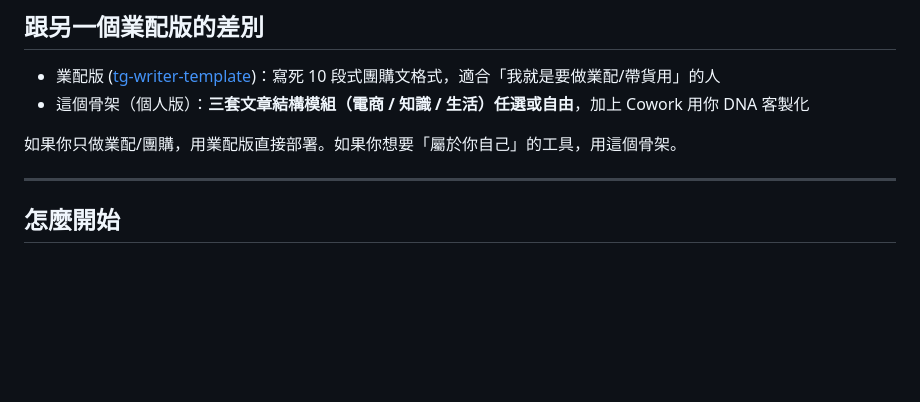
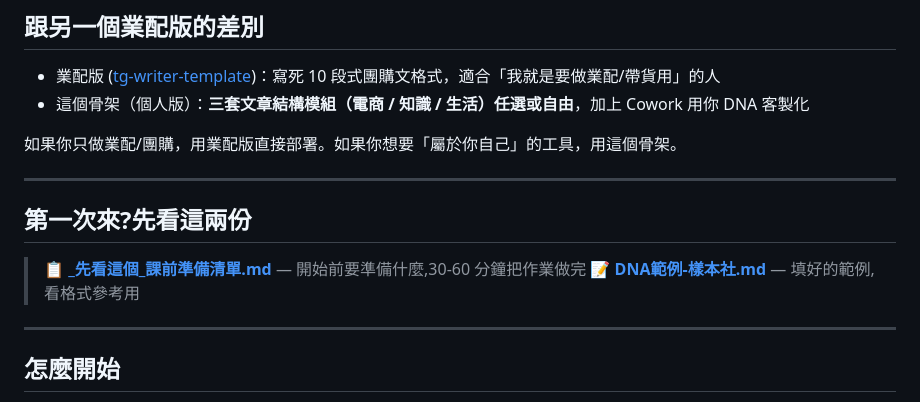
Before and after one commit to Summerhuang585/personal-post-writer-starter, a Markdown page: README.md, the part around the change. Rendered like a GitHub page; blank space fills up the shorter version.

```diff
--- a/README.md
+++ b/README.md
@@ -26,6 +26,13 @@
 - 這個骨架（個人版）：**三套文章結構模組（電商 / 知識 / 生活）任選或自由**，加上 Cowork 用你 DNA 客製化
 
 如果你只做業配/團購，用業配版直接部署。如果你想要「屬於你自己」的工具，用這個骨架。
+
+---
+
+## 第一次來?先看這兩份
+
+> 📋 **[_先看這個_課前準備清單.md](_先看這個_課前準備清單.md)** — 開始前要準備什麼,30-60 分鐘把作業做完
+> 📝 **[DNA範例-樣本社.md](DNA範例-樣本社.md)** — 填好的範例,看格式參考用
 
 ---
 
```
Also changed, not shown: DNA範例-樣本社.md (added, +159 -0 lines), _先看這個_課前準備清單.md (added, +165 -0 lines).
